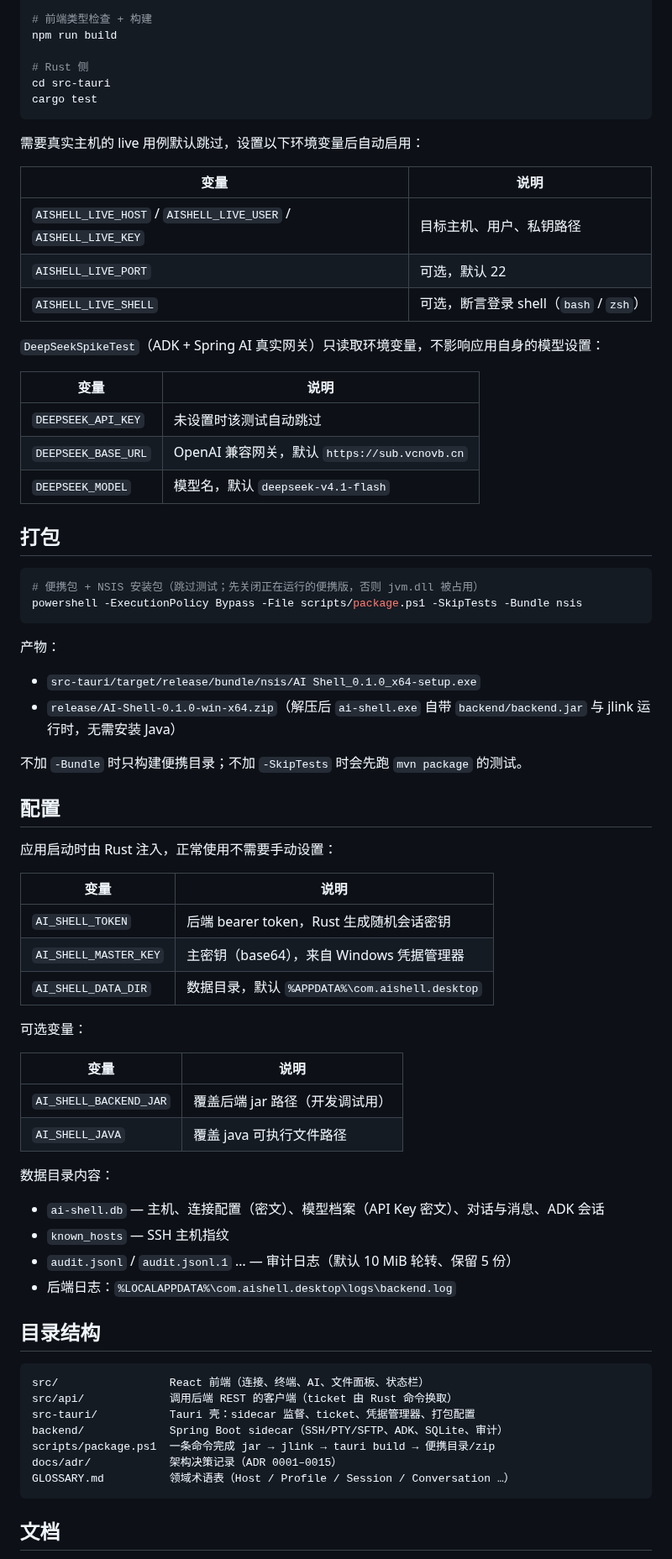
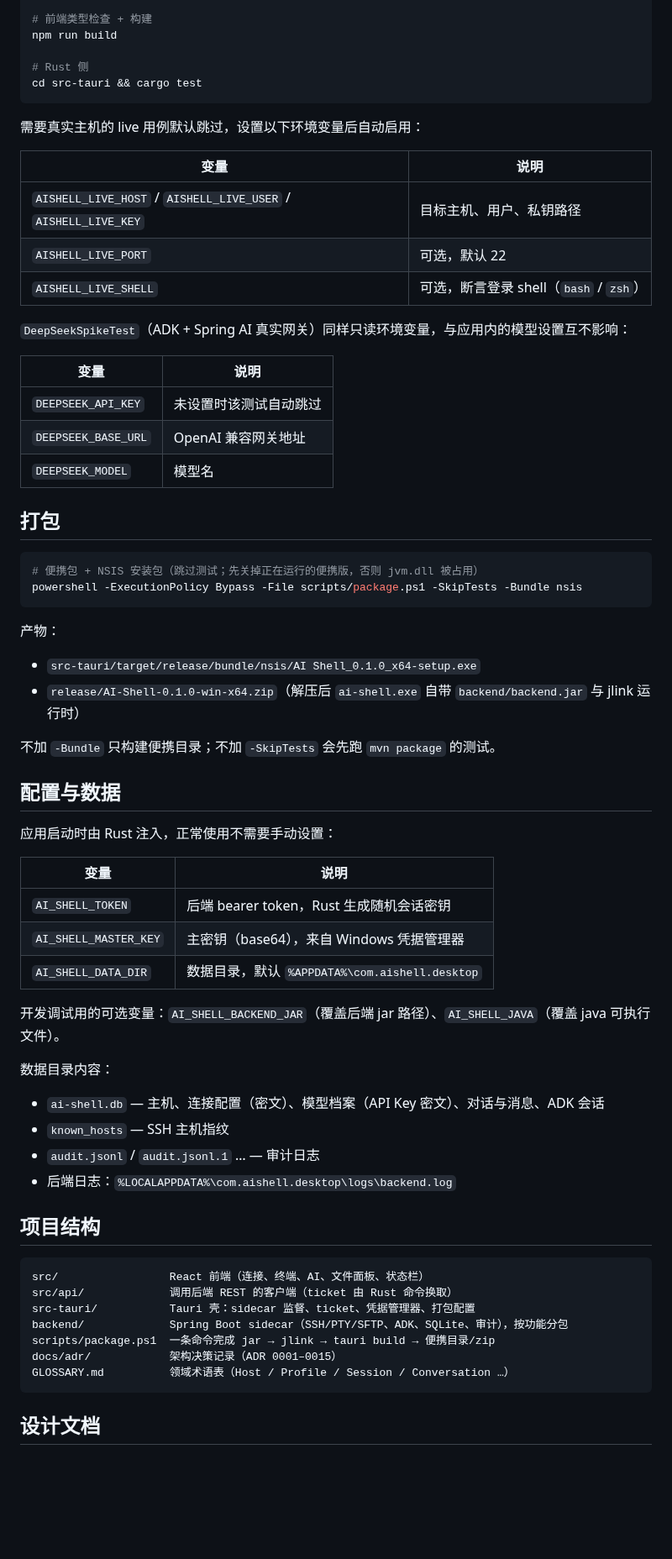
Before and after one commit to shengpj/aiShell, a Markdown page: README.md, the part around one of its changes. Shown at 84% size. Rendered like a GitHub page; blank space fills up the shorter version.

````diff
--- a/README.md
+++ b/README.md
@@ -93,8 +134,7 @@ mvn -o test "-Dtest=!DeepSeekSpikeTest"
 npm run build
 
 # Rust 侧
-cd src-tauri
-cargo test
+cd src-tauri && cargo test
 ```
 
 需要真实主机的 live 用例默认跳过，设置以下环境变量后自动启用：
@@ -105,29 +145,29 @@ cargo test
 | `AISHELL_LIVE_PORT` | 可选，默认 22 |
 | `AISHELL_LIVE_SHELL` | 可选，断言登录 shell（`bash` / `zsh`） |
 
-`DeepSeekSpikeTest`（ADK + Spring AI 真实网关）只读取环境变量，不影响应用自身的模型设置：
+`DeepSeekSpikeTest`（ADK + Spring AI 真实网关）同样只读环境变量，与应用内的模型设置互不影响：
 
 | 变量 | 说明 |
 | --- | --- |
 | `DEEPSEEK_API_KEY` | 未设置时该测试自动跳过 |
-| `DEEPSEEK_BASE_URL` | OpenAI 兼容网关，默认 `https://sub.vcnovb.cn` |
-| `DEEPSEEK_MODEL` | 模型名，默认 `deepseek-v4.1-flash` |
+| `DEEPSEEK_BASE_URL` | OpenAI 兼容网关地址 |
+| `DEEPSEEK_MODEL` | 模型名 |
 
 ## 打包
 
 ```powershell
-# 便携包 + NSIS 安装包（跳过测试；先关闭正在运行的便携版，否则 jvm.dll 被占用）
+# 便携包 + NSIS 安装包（跳过测试；先关掉正在运行的便携版，否则 jvm.dll 被占用）
 powershell -ExecutionPolicy Bypass -File scripts/package.ps1 -SkipTests -Bundle nsis
 ```
 
 产物：
 
 - `src-tauri/target/release/bundle/nsis/AI Shell_0.1.0_x64-setup.exe`
-- `release/AI-Shell-0.1.0-win-x64.zip`（解压后 `ai-shell.exe` 自带 `backend/backend.jar` 与 jlink 运行时，无需安装 Java）
+- `release/AI-Shell-0.1.0-win-x64.zip`（解压后 `ai-shell.exe` 自带 `backend/backend.jar` 与 jlink 运行时）
 
-不加 `-Bundle` 时只构建便携目录；不加 `-SkipTests` 时会先跑 `mvn package` 的测试。
+不加 `-Bundle` 只构建便携目录；不加 `-SkipTests` 会先跑 `mvn package` 的测试。
 
-## 配置
+## 配置与数据
 
 应用启动时由 Rust 注入，正常使用不需要手动设置：
 
@@ -137,31 +177,26 @@ powershell -ExecutionPolicy Bypass -File scripts/package.ps1 -SkipTests -Bundle
 | `AI_SHELL_MASTER_KEY` | 主密钥（base64），来自 Windows 凭据管理器 |
 | `AI_SHELL_DATA_DIR` | 数据目录，默认 `%APPDATA%\com.aishell.desktop` |
 
-可选变量：
-
-| 变量 | 说明 |
-| --- | --- |
-| `AI_SHELL_BACKEND_JAR` | 覆盖后端 jar 路径（开发调试用） |
-| `AI_SHELL_JAVA` | 覆盖 java 可执行文件路径 |
+开发调试用的可选变量：`AI_SHELL_BACKEND_JAR`（覆盖后端 jar 路径）、`AI_SHELL_JAVA`（覆盖 java 可执行文件）。
 
 数据目录内容：
 
 - `ai-shell.db` — 主机、连接配置（密文）、模型档案（API Key 密文）、对话与消息、ADK 会话
 - `known_hosts` — SSH 主机指纹
-- `audit.jsonl` / `audit.jsonl.1` … — 审计日志（默认 10 MiB 轮转、保留 5 份）
+- `audit.jsonl` / `audit.jsonl.1` … — 审计日志
 - 后端日志：`%LOCALAPPDATA%\com.aishell.desktop\logs\backend.log`
 
-## 目录结构
+## 项目结构
 
 ```
 src/                 React 前端（连接、终端、AI、文件面板、状态栏）
 src/api/             调用后端 REST 的客户端（ticket 由 Rust 命令换取）
 src-tauri/           Tauri 壳：sidecar 监督、ticket、凭据管理器、打包配置
-backend/             Spring Boot sidecar（SSH/PTY/SFTP、ADK、SQLite、审计）
+backend/             Spring Boot sidecar（SSH/PTY/SFTP、ADK、SQLite、审计），按功能分包
 scripts/package.ps1  一条命令完成 jar → jlink → tauri build → 便携目录/zip
 docs/adr/            架构决策记录（ADR 0001–0015）
 GLOSSARY.md          领域术语表（Host / Profile / Session / Conversation …）
 ```
 
-## 文档
+## 设计文档
 
````
Also changed, not shown: other parts of README.md (+106 -57 lines), docs/images/app-window.png (added), docs/images/model-settings.png (added), 1 other file.
